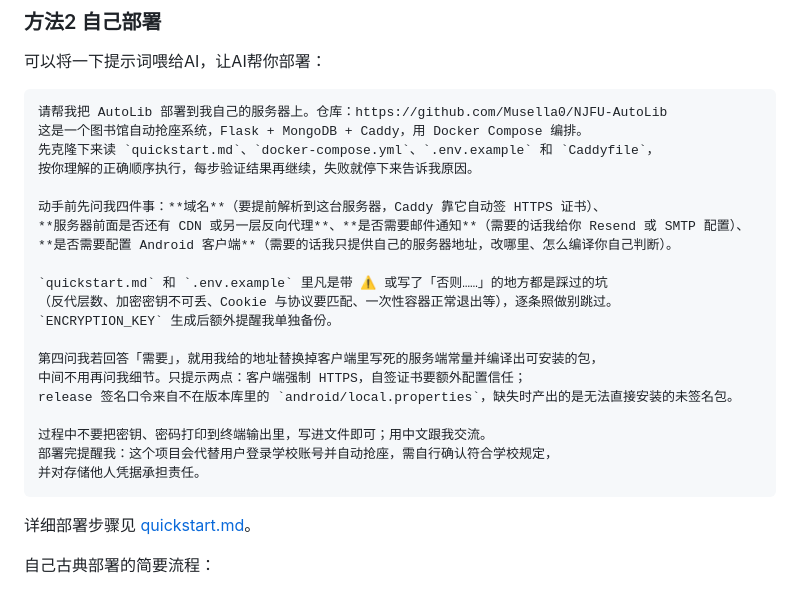
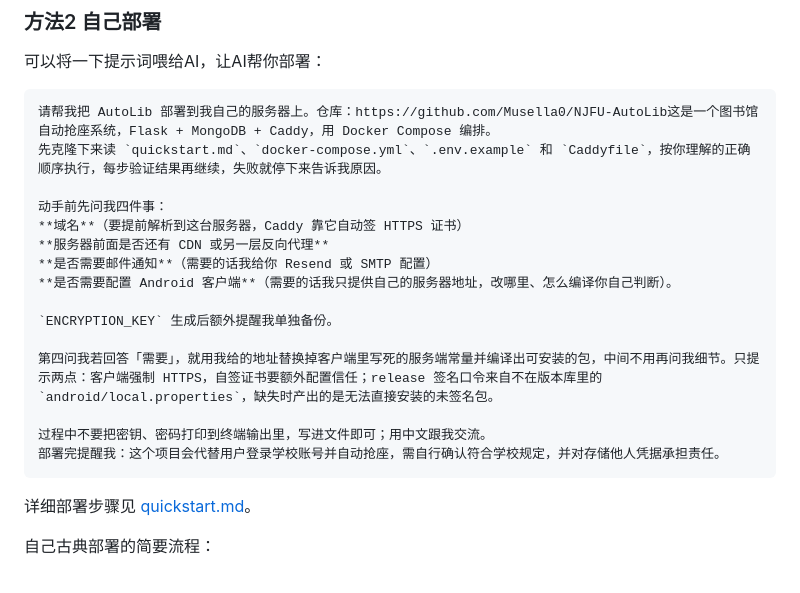
Before and after one commit to Musella0/NJFU-AutoLib, a Markdown page: README.md, the part around the change. Rendered like a GitHub page.

````diff
--- a/README.md
+++ b/README.md
@@ -42,26 +42,21 @@
 可以将一下提示词喂给AI，让AI帮你部署：
 
 ```
-请帮我把 AutoLib 部署到我自己的服务器上。仓库：https://github.com/Musella0/NJFU-AutoLib
-这是一个图书馆自动抢座系统，Flask + MongoDB + Caddy，用 Docker Compose 编排。
-先克隆下来读 `quickstart.md`、`docker-compose.yml`、`.env.example` 和 `Caddyfile`，
-按你理解的正确顺序执行，每步验证结果再继续，失败就停下来告诉我原因。
+请帮我把 AutoLib 部署到我自己的服务器上。仓库：https://github.com/Musella0/NJFU-AutoLib这是一个图书馆自动抢座系统，Flask + MongoDB + Caddy，用 Docker Compose 编排。
+先克隆下来读 `quickstart.md`、`docker-compose.yml`、`.env.example` 和 `Caddyfile`，按你理解的正确顺序执行，每步验证结果再继续，失败就停下来告诉我原因。
 
-动手前先问我四件事：**域名**（要提前解析到这台服务器，Caddy 靠它自动签 HTTPS 证书）、
-**服务器前面是否还有 CDN 或另一层反向代理**、**是否需要邮件通知**（需要的话我给你 Resend 或 SMTP 配置）、
+动手前先问我四件事：
+**域名**（要提前解析到这台服务器，Caddy 靠它自动签 HTTPS 证书）
+**服务器前面是否还有 CDN 或另一层反向代理**
+**是否需要邮件通知**（需要的话我给你 Resend 或 SMTP 配置）
 **是否需要配置 Android 客户端**（需要的话我只提供自己的服务器地址，改哪里、怎么编译你自己判断）。
 
-`quickstart.md` 和 `.env.example` 里凡是带 ⚠️ 或写了「否则……」的地方都是踩过的坑
-（反代层数、加密密钥不可丢、Cookie 与协议要匹配、一次性容器正常退出等），逐条照做别跳过。
 `ENCRYPTION_KEY` 生成后额外提醒我单独备份。
 
-第四问我若回答「需要」，就用我给的地址替换掉客户端里写死的服务端常量并编译出可安装的包，
-中间不用再问我细节。只提示两点：客户端强制 HTTPS，自签证书要额外配置信任；
-release 签名口令来自不在版本库里的 `android/local.properties`，缺失时产出的是无法直接安装的未签名包。
+第四问我若回答「需要」，就用我给的地址替换掉客户端里写死的服务端常量并编译出可安装的包，中间不用再问我细节。只提示两点：客户端强制 HTTPS，自签证书要额外配置信任；release 签名口令来自不在版本库里的 `android/local.properties`，缺失时产出的是无法直接安装的未签名包。
 
 过程中不要把密钥、密码打印到终端输出里，写进文件即可；用中文跟我交流。
-部署完提醒我：这个项目会代替用户登录学校账号并自动抢座，需自行确认符合学校规定，
-并对存储他人凭据承担责任。
+部署完提醒我：这个项目会代替用户登录学校账号并自动抢座，需自行确认符合学校规定，并对存储他人凭据承担责任。
 ```
 
 详细部署步骤见 [quickstart.md](quickstart.md)。
````
